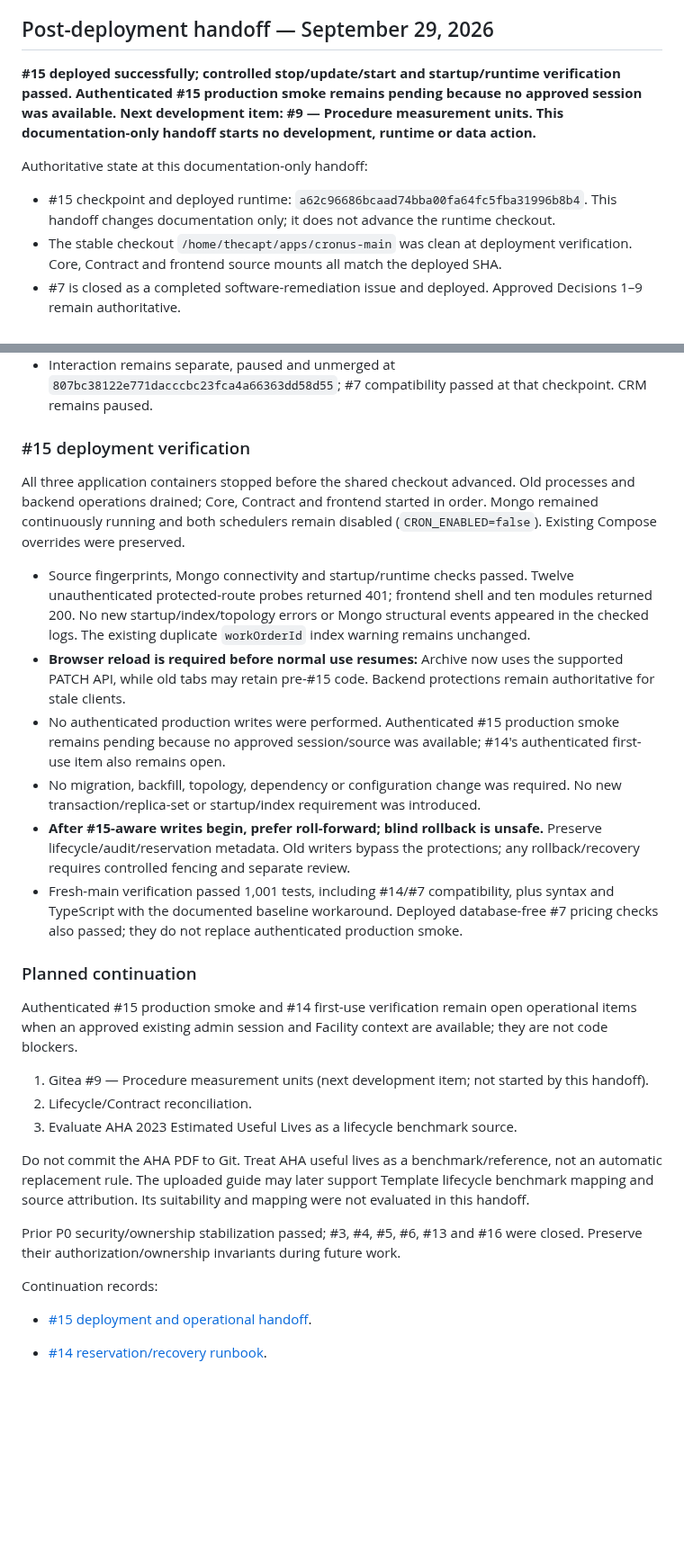
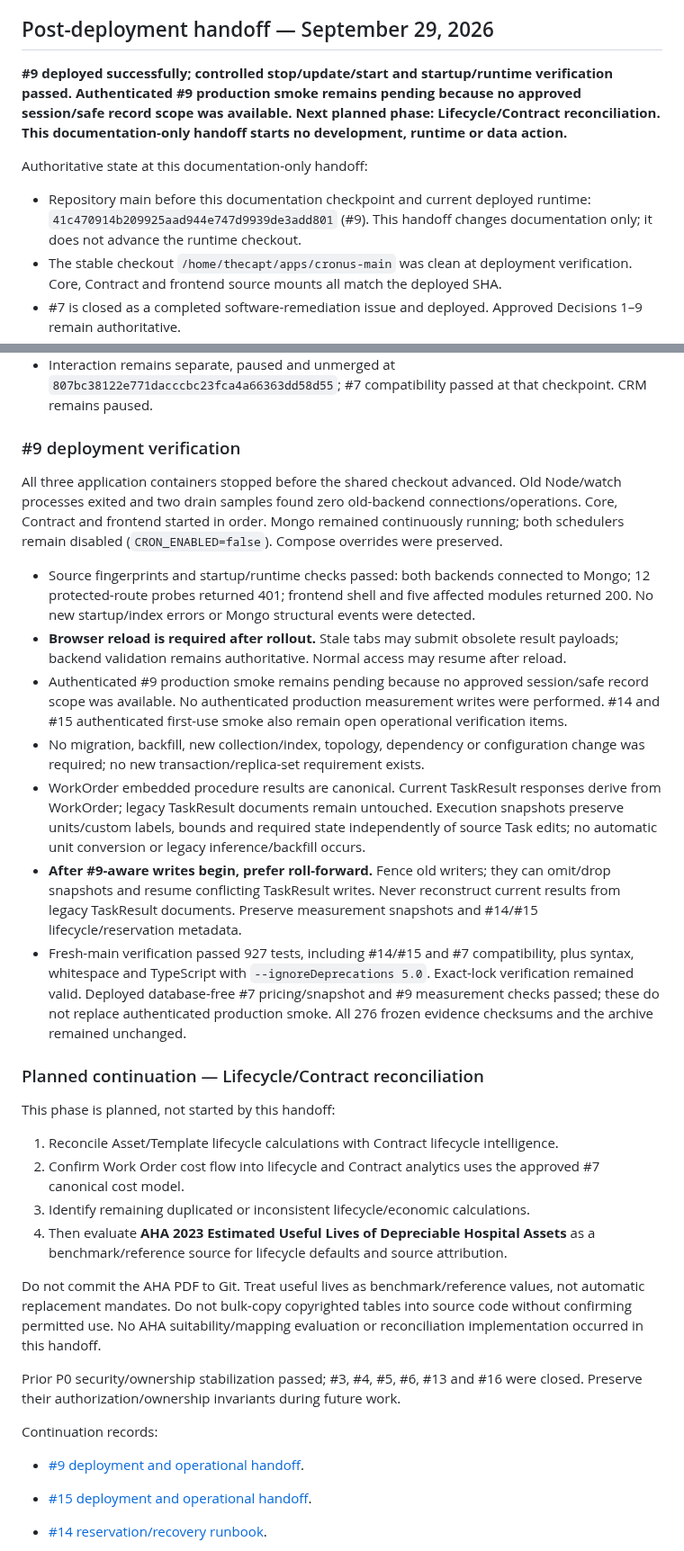
Before and after one commit to LiteRoc/Cronus, a Markdown page: docs/ai-memory/Current Context.md, 2 parts joined by grey strips. Shown at 90% size. Rendered like a GitHub page; blank space fills up the shorter version.

```diff
--- a/docs/ai-memory/Current Context.md
+++ b/docs/ai-memory/Current Context.md
@@ -4,11 +4,11 @@
 
 ## Post-deployment handoff — September 29, 2026
 
-**#15 deployed successfully; controlled stop/update/start and startup/runtime verification passed. Authenticated #15 production smoke remains pending because no approved session was available. Next development item: #9 — Procedure measurement units. This documentation-only handoff starts no development, runtime or data action.**
+**#9 deployed successfully; controlled stop/update/start and startup/runtime verification passed. Authenticated #9 production smoke remains pending because no approved session/safe record scope was available. Next planned phase: Lifecycle/Contract reconciliation. This documentation-only handoff starts no development, runtime or data action.**
 
 Authoritative state at this documentation-only handoff:
 
-- #15 checkpoint and deployed runtime: `a62c96686bcaad74bba00fa64fc5fba31996b8b4`. This handoff changes documentation only; it does not advance the runtime checkout.
+- Repository main before this documentation checkpoint and current deployed runtime: `41c470914b209925aad944e747d9939de3add801` (#9). This handoff changes documentation only; it does not advance the runtime checkout.
 - The stable checkout `/home/thecapt/apps/cronus-main` was clean at deployment verification. Core, Contract and frontend source mounts all match the deployed SHA.
 - #7 is closed as a completed software-remediation issue and deployed. Approved Decisions 1–9 remain authoritative.
 - Mary Rutan aggregate-repair preview: **91 assessed, 91 legacy-ambiguous, 0 repairable, 0 unchanged, 0 unsupported, 0 conflicts**. No apply is recommended. No database writes occurred during preview. Historical evidence review is separate follow-up work requiring authorization.
@@ -18,30 +18,34 @@ Authoritative state at this documentation-only handoff:
 - Frozen reproduction remains unchanged at `cae8e991137fdbf5ebfe52658512b03a4085aa17`.
 - Interaction remains separate, paused and unmerged at `807bc38122e771dacccbc23fca4a66363dd58d55`; #7 compatibility passed at that checkpoint. CRM remains paused.
 
-### #15 deployment verification
+### #9 deployment verification
 
-All three application containers stopped before the shared checkout advanced. Old processes and backend operations drained; Core, Contract and frontend started in order. Mongo remained continuously running and both schedulers remain disabled (`CRON_ENABLED=false`). Existing Compose overrides were preserved.
+All three application containers stopped before the shared checkout advanced. Old Node/watch processes exited and two drain samples found zero old-backend connections/operations. Core, Contract and frontend started in order. Mongo remained continuously running; both schedulers remain disabled (`CRON_ENABLED=false`). Compose overrides were preserved.
 
-- Source fingerprints, Mongo connectivity and startup/runtime checks passed. Twelve unauthenticated protected-route probes returned 401; frontend shell and ten modules returned 200. No new startup/index/topology errors or Mongo structural events appeared in the checked logs. The existing duplicate `workOrderId` index warning remains unchanged.
-- **Browser reload is required before normal use resumes:** Archive now uses the supported PATCH API, while old tabs may retain pre-#15 code. Backend protections remain authoritative for stale clients.
-- No authenticated production writes were performed. Authenticated #15 production smoke remains pending because no approved session/source was available; #14's authenticated first-use item also remains open.
-- No migration, backfill, topology, dependency or configuration change was required. No new transaction/replica-set or startup/index requirement was introduced.
-- **After #15-aware writes begin, prefer roll-forward; blind rollback is unsafe.** Preserve lifecycle/audit/reservation metadata. Old writers bypass the protections; any rollback/recovery requires controlled fencing and separate review.
-- Fresh-main verification passed 1,001 tests, including #14/#7 compatibility, plus syntax and TypeScript with the documented baseline workaround. Deployed database-free #7 pricing checks also passed; they do not replace authenticated production smoke.
+- Source fingerprints and startup/runtime checks passed: both backends connected to Mongo; 12 protected-route probes returned 401; frontend shell and five affected modules returned 200. No new startup/index errors or Mongo structural events were detected.
+- **Browser reload is required after rollout.** Stale tabs may submit obsolete result payloads; backend validation remains authoritative. Normal access may resume after reload.
+- Authenticated #9 production smoke remains pending because no approved session/safe record scope was available. No authenticated production measurement writes were performed. #14 and #15 authenticated first-use smoke also remain open operational verification items.
+- No migration, backfill, new collection/index, topology, dependency or configuration change was required; no new transaction/replica-set requirement exists.
+- WorkOrder embedded procedure results are canonical. Current TaskResult responses derive from WorkOrder; legacy TaskResult documents remain untouched. Execution snapshots preserve units/custom labels, bounds and required state independently of source Task edits; no automatic unit conversion or legacy inference/backfill occurs.
+- **After #9-aware writes begin, prefer roll-forward.** Fence old writers; they can omit/drop snapshots and resume conflicting TaskResult writes. Never reconstruct current results from legacy TaskResult documents. Preserve measurement snapshots and #14/#15 lifecycle/reservation metadata.
+- Fresh-main verification passed 927 tests, including #14/#15 and #7 compatibility, plus syntax, whitespace and TypeScript with `--ignoreDeprecations 5.0`. Exact-lock verification remained valid. Deployed database-free #7 pricing/snapshot and #9 measurement checks passed; these do not replace authenticated production smoke. All 276 frozen evidence checksums and the archive remained unchanged.
 
-### Planned continuation
+### Planned continuation — Lifecycle/Contract reconciliation
 
-Authenticated #15 production smoke and #14 first-use verification remain open operational items when an approved existing admin session and Facility context are available; they are not code blockers.
+This phase is planned, not started by this handoff:
 
-1. Gitea #9 — Procedure measurement units (next development item; not started by this handoff).
-2. Lifecycle/Contract reconciliation.
-3. Evaluate AHA 2023 Estimated Useful Lives as a lifecycle benchmark source.
+1. Reconcile Asset/Template lifecycle calculations with Contract lifecycle intelligence.
+2. Confirm Work Order cost flow into lifecycle and Contract analytics uses the approved #7 canonical cost model.
+3. Identify remaining duplicated or inconsistent lifecycle/economic calculations.
+4. Then evaluate **AHA 2023 Estimated Useful Lives of Depreciable Hospital Assets** as a benchmark/reference source for lifecycle defaults and source attribution.
 
-Do not commit the AHA PDF to Git. Treat AHA useful lives as a benchmark/reference, not an automatic replacement rule. The uploaded guide may later support Template lifecycle benchmark mapping and source attribution. Its suitability and mapping were not evaluated in this handoff.
+Do not commit the AHA PDF to Git. Treat useful lives as benchmark/reference values, not automatic replacement mandates. Do not bulk-copy copyrighted tables into source code without confirming permitted use. No AHA suitability/mapping evaluation or reconciliation implementation occurred in this handoff.
 
 Prior P0 security/ownership stabilization passed; #3, #4, #5, #6, #13 and #16 were closed. Preserve their authorization/ownership invariants during future work.
 
 Continuation records:
+
+- [#9 deployment and operational handoff](<../engineering-journal/2026-09-29-gitea-9-procedure-measurement-deployment.md>).
 
 - [#15 deployment and operational handoff](<../engineering-journal/2026-09-29-gitea-15-template-lifecycle-deployment.md>).
 
```
Also changed, not shown: docs/ai-memory/Open Threads.md (+10 -2 lines), docs/engineering-journal/2026-09-29-gitea-9-procedure-measurement-deployment.md (added, +56 -0 lines).
